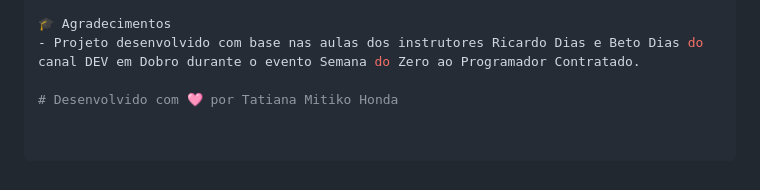
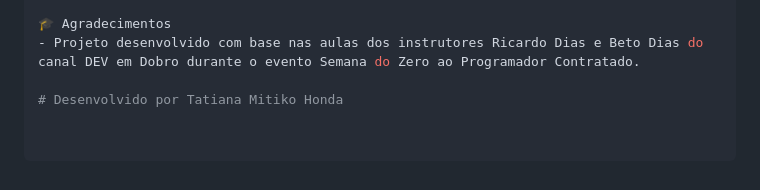
Before and after one commit to TatianaHonda58/szpc-gta-6, a Markdown page: README.md, the part around one of its changes. Drawn GitHub-style.

```diff
--- a/README.md
+++ b/README.md
@@ -68,4 +68,4 @@ cd szpc-gta-6
 🎓 Agradecimentos
 - Projeto desenvolvido com base nas aulas dos instrutores Ricardo Dias e Beto Dias do canal DEV em Dobro durante o evento Semana do Zero ao Programador Contratado.
 
-# Desenvolvido com 🩷 por Tatiana Mitiko Honda
+# Desenvolvido por Tatiana Mitiko Honda
```
Also changed, not shown: other parts of README.md (+1 -1 lines).
